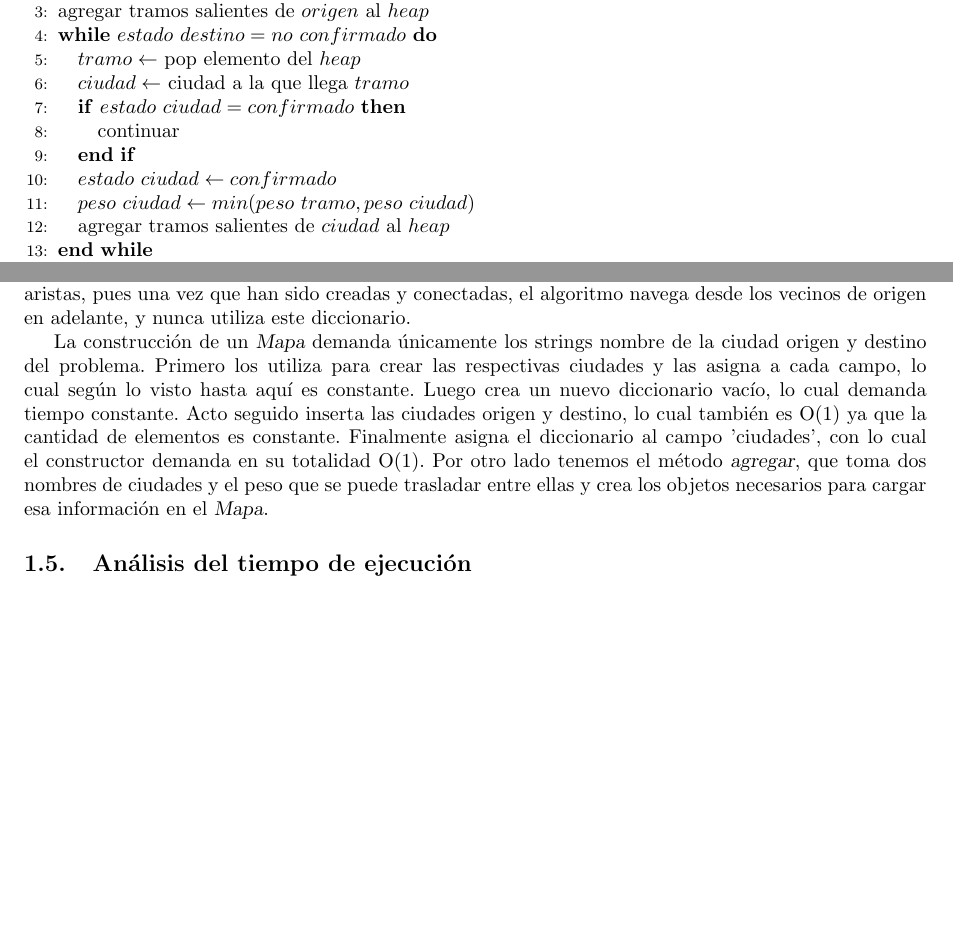
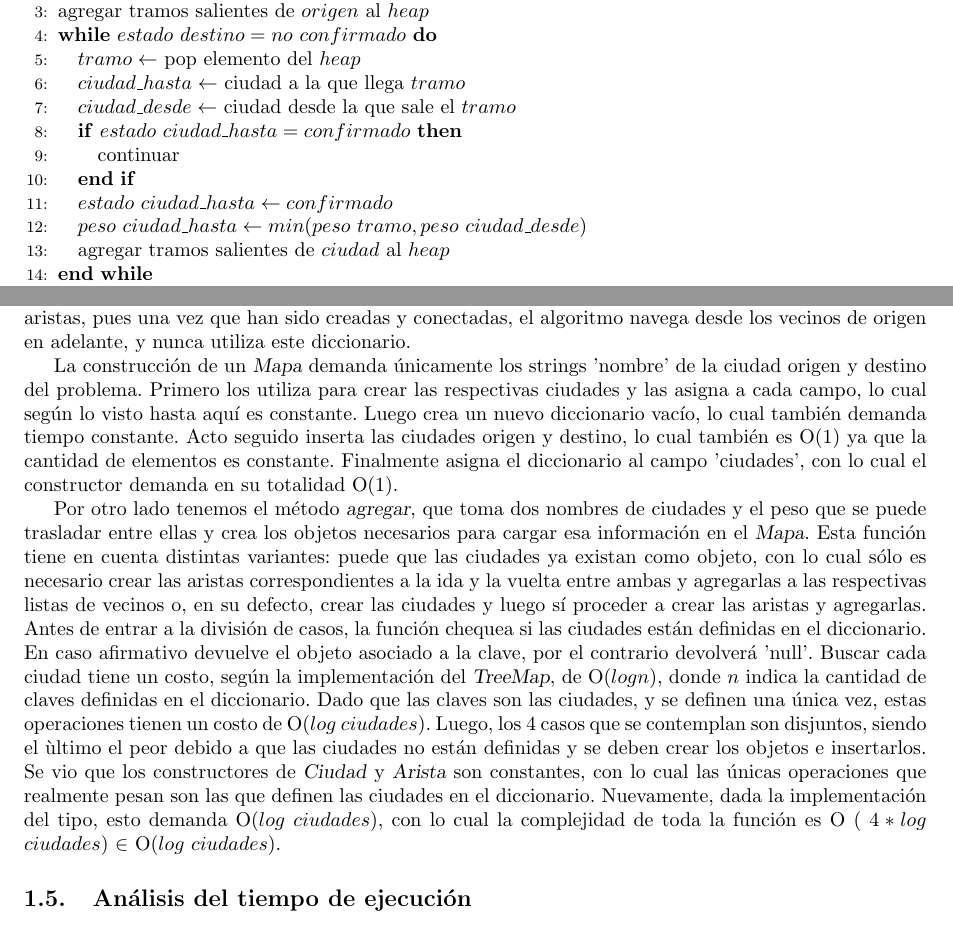
Before and after one commit to mgiordano/algo3-tp2, a LaTeX document (informe/maintp1.tex, which reads informe/problema1.tex): two parts of pages 3 and 4 of 5, joined at a grey line, cut so that both start at the same text, the shorter picture padded with empty space. Compiled offline with pdfLaTeX.

Commit message:
informe estr y fix codigo

```diff
--- a/informe/problema1.tex
+++ b/informe/problema1.tex
@@ -20,11 +20,12 @@
 
 \WHILE{$estado$ $destino = no$ $confirmado$}
 	\STATE $tramo \leftarrow$ pop elemento del $heap$
-	\STATE $ciudad \leftarrow$ ciudad a la que llega $tramo$
-	\IF{$estado$ $ciudad = confirmado$} \STATE continuar
+	\STATE $ciudad\_hasta \leftarrow$ ciudad a la que llega $tramo$
+	\STATE $ciudad\_desde \leftarrow$ ciudad desde la que sale el $tramo$
+	\IF{$estado$ $ciudad\_hasta = confirmado$} \STATE continuar
 	\ENDIF
-	\STATE $estado$ $ciudad \leftarrow confirmado$
-	\STATE $peso$ $ciudad \leftarrow min(peso$ $tramo,peso$ $ciudad)$
+	\STATE $estado$ $ciudad\_hasta \leftarrow confirmado$
+	\STATE $peso$ $ciudad\_hasta \leftarrow min(peso$ $tramo,peso$ $ciudad\_desde)$
 	\STATE agregar tramos salientes de $ciudad$ al $heap$
 
 \ENDWHILE
@@ -44,7 +45,7 @@ Antes de comenzar el análisis de la complejidad del algoritmo principal \textsl
 \indent \textbf{Ciudad.} Esta clase permite modelar las ciudades del mapa asignándole los siguientes atributos: un string \textsl{nombre}; un booleano \textsl{estado} que permite determinar si ya se pasó por esa ciudad; un entero \textsl{peso} que, si el estado de la ciudad es 'confirmado', representa el máximo peso que se puede llevar hasta ella desde la ciudad 'origen', y una lista de tramos que contiene las aristas que conectan esa ciudad con sus vecinos. \\
 \indent Su constructor toma únicamente un string nombre. Asigna este valor como identificador del objeto en su respectivo campo, luego setea el estado como falso (es decir 'no confirmado') y además inicializa el peso en  $\infty$. Luego crea una lista vacía de tramos y la asigna al campo \textsl{vecinos}. Dado que la lista de tramos está está representada por la interfaz de Java List$<T>$, que a su vez está implementada sobre la clase ArrayList$<T>$, crearla vacía es constante. Por consiguiente, la complejidad del total del constructor es O($1$). La otra operación de la clase \textsl{Ciudad} es \textsl{agregarVecino}, que toma un \textsl{Tramo} y lo inserta en la lista de vecinos. Por lo antedicho respecto de la implementación de la lista, agregar un elemento cuesta O($1$).\\
 \indent \textbf{Mapa.} Un objeto de esta clase tiene definida las ciudades de origen y destino, así como también un diccionario de todas las ciudades incluídas en el mapa implementado sobre la clase TreeMap$<K,V>$ de Java (donde $K$ es el string nombre de la ciudad, y $V$ es el objeto \textsl{Ciudad}. Mientras que tener individualizados los extremos del recorrido que se busca es fundamental para el algoritmo principal, el diccionario existe sólo por necesidad a la hora de construir eficientemente las distintas ciudades y sus aristas, pues una vez que han sido creadas y conectadas, el algoritmo navega desde los vecinos de origen en adelante, y nunca utiliza este diccionario.\\
-\indent La construcción de un \textsl{Mapa} demanda únicamente los strings nombre de la ciudad origen y destino del problema. Primero los utiliza para crear las respectivas ciudades y las asigna a cada campo, lo cual según lo visto hasta aquí es constante. Luego crea un nuevo diccionario vacío, lo cual demanda tiempo constante. Acto seguido inserta las ciudades origen y destino, lo cual también es O($1$) ya que la cantidad de elementos es constante. Finalmente asigna el diccionario al campo 'ciudades', con lo cual el constructor demanda en su totalidad O($1$). Por otro lado tenemos el método \textsl{agregar}, que toma dos nombres de ciudades y el peso que se puede trasladar entre ellas y crea los objetos necesarios para cargar esa información en el \textsl{Mapa}.
-
+\indent La construcción de un \textsl{Mapa} demanda únicamente los strings 'nombre' de la ciudad origen y destino del problema. Primero los utiliza para crear las respectivas ciudades y las asigna a cada campo, lo cual según lo visto hasta aquí es constante. Luego crea un nuevo diccionario vacío, lo cual también demanda tiempo constante. Acto seguido inserta las ciudades origen y destino, lo cual también es O($1$) ya que la cantidad de elementos es constante. Finalmente asigna el diccionario al campo 'ciudades', con lo cual el constructor demanda en su totalidad O($1$).\\
+\indent Por otro lado tenemos el método \textsl{agregar}, que toma dos nombres de ciudades y el peso que se puede trasladar entre ellas y crea los objetos necesarios para cargar esa información en el \textsl{Mapa}. Esta función tiene en cuenta distintas variantes: puede que las ciudades ya existan como objeto, con lo cual sólo es necesario crear las aristas correspondientes a la ida y la vuelta entre ambas y agregarlas a las respectivas listas de vecinos o, en su defecto, crear las ciudades y luego sí proceder a crear las aristas y agregarlas. Antes de entrar a la división de casos, la función chequea si las ciudades están definidas en el diccionario. En caso afirmativo devuelve el objeto asociado a la clave, por el contrario devolverá 'null'. Buscar cada ciudad tiene un costo, según la implementación del \textsl{TreeMap}, de O($log n$), donde $n$ indica la cantidad de claves definidas en el diccionario. Dado que las claves son las ciudades, y se definen una única vez, estas operaciones tienen un costo de O($log$ $ciudades$). Luego, los 4 casos que se contemplan son disjuntos, siendo el ùltimo el peor debido a que las ciudades no están definidas y se deben crear los objetos e insertarlos. Se vio que los constructores de \textsl{Ciudad} y \textsl{Arista} son constantes, con lo cual las únicas operaciones que realmente pesan son las que definen las ciudades en el diccionario. Nuevamente, dada la implementación del tipo, esto demanda O($log$ $ciudades$), con lo cual la complejidad de toda la función es O ( $ 4 * log$ $ciudades$) $\in$ O($log$ $ciudades$).
 
 \subsection{Análisis del tiempo de ejecución}
```
Also changed, not shown: 1 other file.
